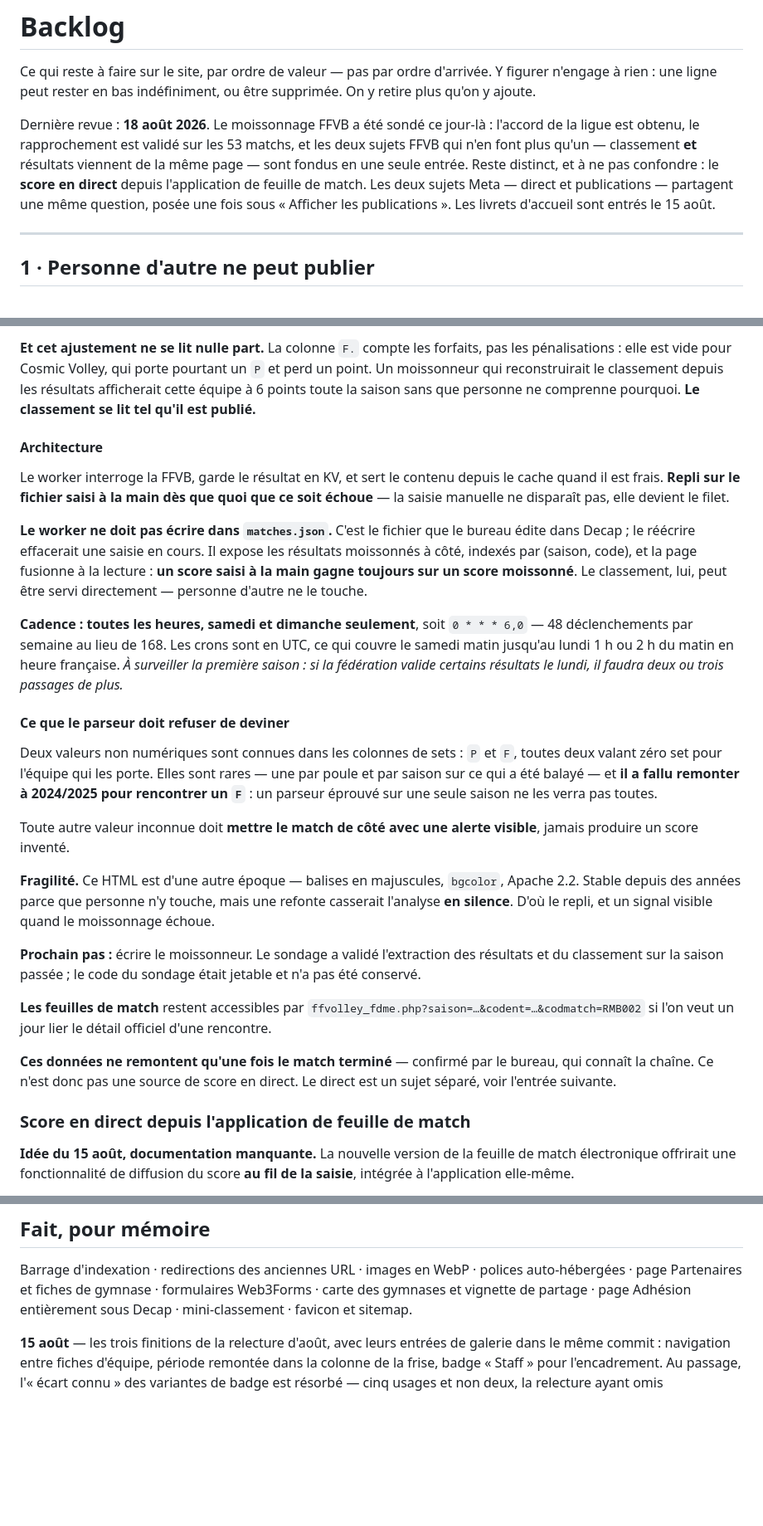
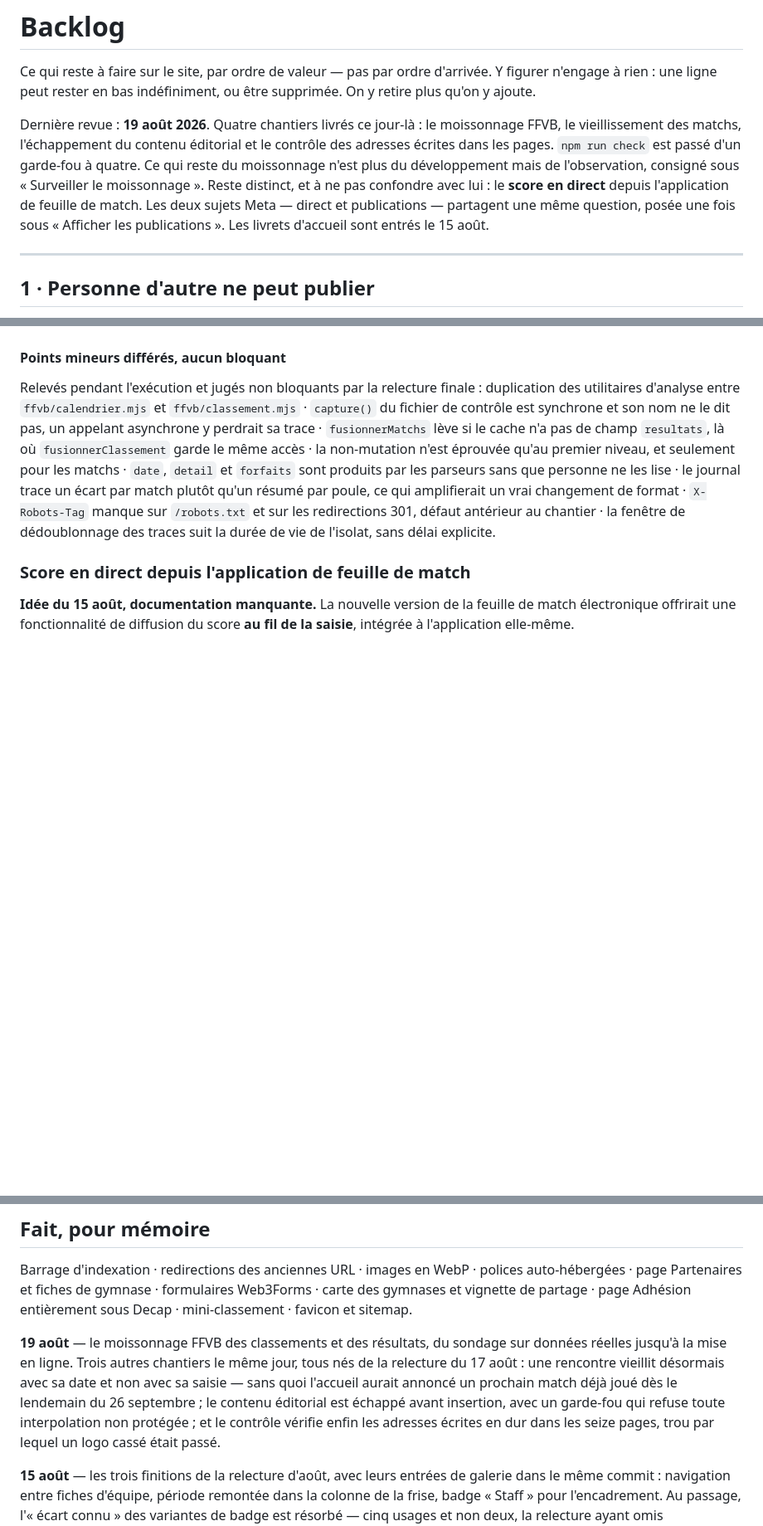
Before and after one commit to nbresson/cabc-volley, a Markdown page: docs/backlog.md, 3 parts joined by grey strips. Shown at 83% size. GitHub-like rendering; blank space fills up the shorter version.

```diff
--- a/docs/backlog.md
+++ b/docs/backlog.md
@@ -4,7 +4,7 @@ Ce qui reste à faire sur le site, par ordre de valeur — pas par ordre d'arriv
 Y figurer n'engage à rien : une ligne peut rester en bas indéfiniment, ou être
 supprimée. On y retire plus qu'on y ajoute.
 
-Dernière revue : **18 août 2026**. Le moissonnage FFVB a été sondé ce jour-là : l'accord de la ligue est obtenu, le rapprochement est validé sur les 53 matchs, et les deux sujets FFVB qui n'en font plus qu'un — classement **et** résultats viennent de la même page — sont fondus en une seule entrée. Reste distinct, et à ne pas confondre : le **score en direct** depuis l'application de feuille de match. Les deux sujets Meta — direct et publications — partagent une même question, posée une fois sous « Afficher les publications ». Les livrets d'accueil sont entrés le 15 août.
+Dernière revue : **19 août 2026**. Quatre chantiers livrés ce jour-là : le moissonnage FFVB, le vieillissement des matchs, l'échappement du contenu éditorial et le contrôle des adresses écrites dans les pages. `npm run check` est passé d'un garde-fou à quatre. Ce qui reste du moissonnage n'est plus du développement mais de l'observation, consigné sous « Surveiller le moissonnage ». Reste distinct, et à ne pas confondre avec lui : le **score en direct** depuis l'application de feuille de match. Les deux sujets Meta — direct et publications — partagent une même question, posée une fois sous « Afficher les publications ». Les livrets d'accueil sont entrés le 15 août.
 
 ---
 
@@ -130,52 +81,15 @@ n'est donc pas une erreur de barème, c'est bien un ajustement de la ligue.
-**Et cet ajustement ne se lit nulle part.** La colonne `F.` compte les forfaits,
-pas les pénalisations : elle est vide pour Cosmic Volley, qui porte pourtant un
-`P` et perd un point. Un moissonneur qui reconstruirait le classement depuis les
-résultats afficherait cette équipe à 6 points toute la saison sans que personne ne
-comprenne pourquoi. **Le classement se lit tel qu'il est publié.**
-
-#### Architecture
-Le worker interroge la FFVB, garde le résultat en KV, et sert le contenu depuis le
-cache quand il est frais. **Repli sur le fichier saisi à la main dès que quoi que ce
-soit échoue** — la saisie manuelle ne disparaît pas, elle devient le filet.
-
-**Le worker ne doit pas écrire dans `matches.json`.** C'est le fichier que le bureau
-édite dans Decap ; le réécrire effacerait une saisie en cours. Il expose les
-résultats moissonnés à côté, indexés par (saison, code), et la page fusionne à la
-lecture : **un score saisi à la main gagne toujours sur un score moissonné**. Le
-classement, lui, peut être servi directement — personne d'autre ne le touche.
-
-**Cadence : toutes les heures, samedi et dimanche seulement**, soit `0 * * * 6,0` —
-48 déclenchements par semaine au lieu de 168. Les crons sont en UTC, ce qui couvre
-le samedi matin jusqu'au lundi 1 h ou 2 h du matin en heure française. *À surveiller
-la première saison : si la fédération valide certains résultats le lundi, il faudra
-deux ou trois passages de plus.*
-
-#### Ce que le parseur doit refuser de deviner
-Deux valeurs non numériques sont connues dans les colonnes de sets : `P` et `F`,
-toutes deux valant zéro set pour l'équipe qui les porte. Elles sont rares — une
-par poule et par saison sur ce qui a été balayé — et **il a fallu remonter à
-2024/2025 pour rencontrer un `F`** : un parseur éprouvé sur une seule saison ne
-les verra pas toutes.
-
-Toute autre valeur inconnue doit **mettre le match de côté avec une alerte
-visible**, jamais produire un score inventé.
-
-**Fragilité.** Ce HTML est d'une autre époque — balises en majuscules, `bgcolor`,
-Apache 2.2. Stable depuis des années parce que personne n'y touche, mais une refonte
-casserait l'analyse **en silence**. D'où le repli, et un signal visible quand le
-moissonnage échoue.
-
-**Prochain pas :** écrire le moissonneur. Le sondage a validé l'extraction des
-résultats et du classement sur la saison passée ; le code du sondage était jetable et
-n'a pas été conservé.
-
-**Les feuilles de match** restent accessibles par
-`ffvolley_fdme.php?saison=…&codent=…&codmatch=RMB002` si l'on veut un jour lier le
-détail officiel d'une rencontre.
-
-**Ces données ne remontent qu'une fois le match terminé** — confirmé par le bureau,
-qui connaît la chaîne. Ce n'est donc pas une source de score en direct. Le direct est
-un sujet séparé, voir l'entrée suivante.
+#### Points mineurs différés, aucun bloquant
+Relevés pendant l'exécution et jugés non bloquants par la relecture finale :
+duplication des utilitaires d'analyse entre `ffvb/calendrier.mjs` et
+`ffvb/classement.mjs` · `capture()` du fichier de contrôle est synchrone et son nom
+ne le dit pas, un appelant asynchrone y perdrait sa trace · `fusionnerMatchs` lève si
+le cache n'a pas de champ `resultats`, là où `fusionnerClassement` garde le même accès
+· la non-mutation n'est éprouvée qu'au premier niveau, et seulement pour les matchs ·
+`date`, `detail` et `forfaits` sont produits par les parseurs sans que personne ne les
+lise · le journal trace un écart par match plutôt qu'un résumé par poule, ce qui
+amplifierait un vrai changement de format · `X-Robots-Tag` manque sur `/robots.txt` et
+sur les redirections 301, défaut antérieur au chantier · la fenêtre de dédoublonnage
+des traces suit la durée de vie de l'isolat, sans délai explicite.
 
 ### Score en direct depuis l'application de feuille de match
 **Idée du 15 août, documentation manquante.** La nouvelle version de la feuille de
@@ -337,6 +251,8 @@ auto-hébergées · page Partenaires et fiches de gymnase · formulaires Web3For
 carte des gymnases et vignette de partage · page Adhésion entièrement sous Decap ·
 mini-classement · favicon et sitemap.
 
+**19 août** — le moissonnage FFVB des classements et des résultats, du sondage sur données réelles jusqu'à la mise en ligne. Trois autres chantiers le même jour, tous nés de la relecture du 17 août : une rencontre vieillit désormais avec sa date et non avec sa saisie — sans quoi l'accueil aurait annoncé un prochain match déjà joué dès le lendemain du 26 septembre ; le contenu éditorial est échappé avant insertion, avec un garde-fou qui refuse toute interpolation non protégée ; et le contrôle vérifie enfin les adresses écrites en dur dans les seize pages, trou par lequel un logo cassé était passé.
+
 **15 août** — les trois finitions de la relecture d'août, avec leurs entrées de galerie
 dans le même commit : navigation entre fiches d'équipe, période remontée dans la colonne
 de la frise, badge « Staff » pour l'encadrement. Au passage, l'« écart connu » des
```
Also changed, not shown: other parts of docs/backlog.md (+25 -74 lines).
